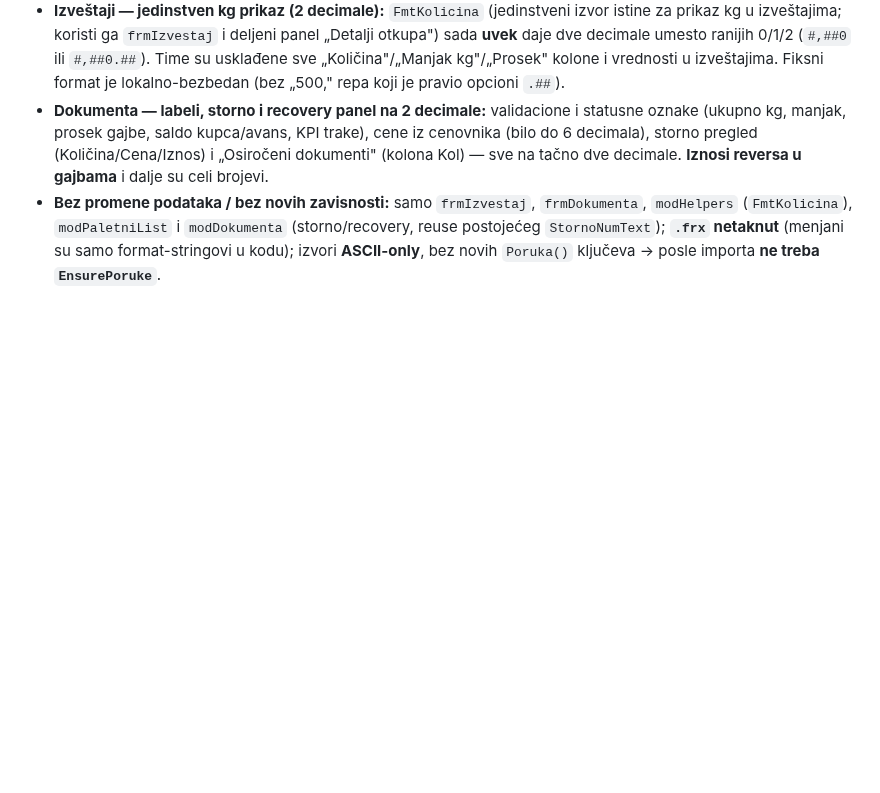
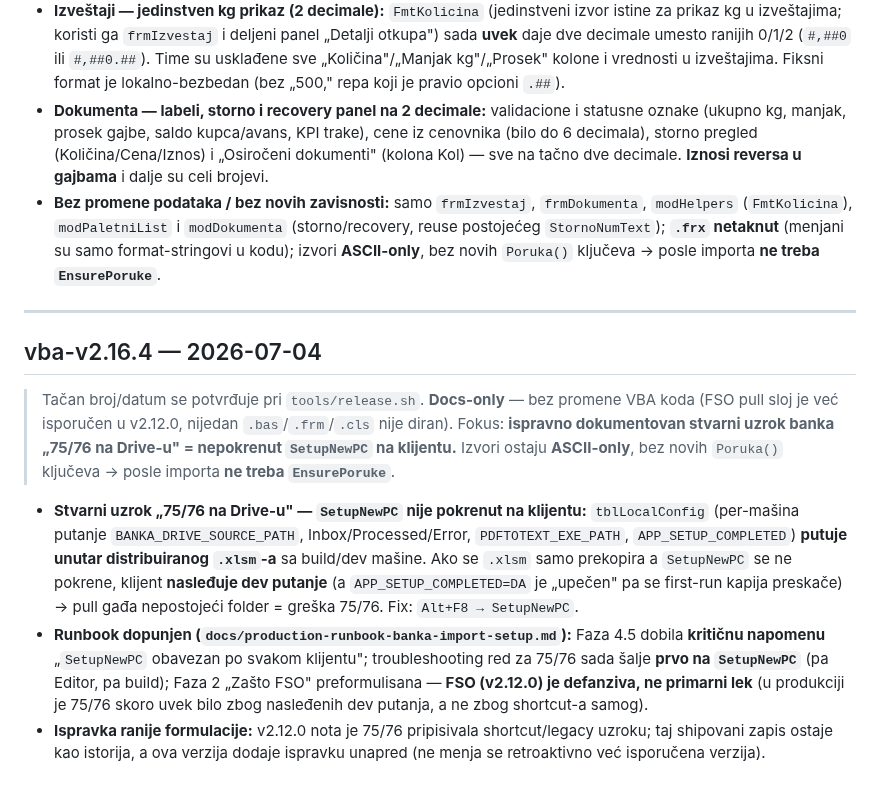
Before and after one commit to dusanmiladinovicVNM/otkupapp-pwa, a Markdown page: docs/RELEASE_NOTES.md, the part around the change. Rendered like a GitHub page; blank space fills up the shorter version.

```diff
--- a/docs/RELEASE_NOTES.md
+++ b/docs/RELEASE_NOTES.md
@@ -335,3 +335,12 @@ Tačan broj/datum se postavlja pri `tools/release.sh` (planirano: **2.7.0**).
 - **Izveštaji — jedinstven kg prikaz (2 decimale):** `FmtKolicina` (jedinstveni izvor istine za prikaz kg u izveštajima; koristi ga `frmIzvestaj` i deljeni panel „Detalji otkupa") sada **uvek** daje dve decimale umesto ranijih 0/1/2 (`#,##0` ili `#,##0.##`). Time su usklađene sve „Količina"/„Manjak kg"/„Prosek" kolone i vrednosti u izveštajima. Fiksni format je lokalno-bezbedan (bez „500," repa koji je pravio opcioni `.##`).
 - **Dokumenta — labeli, storno i recovery panel na 2 decimale:** validacione i statusne oznake (ukupno kg, manjak, prosek gajbe, saldo kupca/avans, KPI trake), cene iz cenovnika (bilo do 6 decimala), storno pregled (Količina/Cena/Iznos) i „Osiročeni dokumenti" (kolona Kol) — sve na tačno dve decimale. **Iznosi reversa u gajbama** i dalje su celi brojevi.
 - **Bez promene podataka / bez novih zavisnosti:** samo `frmIzvestaj`, `frmDokumenta`, `modHelpers` (`FmtKolicina`), `modPaletniList` i `modDokumenta` (storno/recovery, reuse postojećeg `StornoNumText`); **`.frx` netaknut** (menjani su samo format-stringovi u kodu); izvori **ASCII-only**, bez novih `Poruka()` ključeva → posle importa **ne treba `EnsurePoruke`**.
+
+---
+
+## vba-v2.16.4 — 2026-07-04
+> Tačan broj/datum se potvrđuje pri `tools/release.sh`. **Docs-only** — bez promene VBA koda (FSO pull sloj je već isporučen u v2.12.0, nijedan `.bas`/`.frm`/`.cls` nije diran). Fokus: **ispravno dokumentovan stvarni uzrok banka „75/76 na Drive-u" = nepokrenut `SetupNewPC` na klijentu.** Izvori ostaju **ASCII-only**, bez novih `Poruka()` ključeva → posle importa **ne treba `EnsurePoruke`**.
+
+- **Stvarni uzrok „75/76 na Drive-u" — `SetupNewPC` nije pokrenut na klijentu:** `tblLocalConfig` (per-mašina putanje `BANKA_DRIVE_SOURCE_PATH`, Inbox/Processed/Error, `PDFTOTEXT_EXE_PATH`, `APP_SETUP_COMPLETED`) **putuje unutar distribuiranog `.xlsm`-a** sa build/dev mašine. Ako se `.xlsm` samo prekopira a `SetupNewPC` se ne pokrene, klijent **nasleđuje dev putanje** (a `APP_SETUP_COMPLETED=DA` je „upečen" pa se first-run kapija preskače) → pull gađa nepostojeći folder = greška 75/76. Fix: `Alt+F8 → SetupNewPC`.
+- **Runbook dopunjen (`docs/production-runbook-banka-import-setup.md`):** Faza 4.5 dobila **kritičnu napomenu** „`SetupNewPC` obavezan po svakom klijentu"; troubleshooting red za 75/76 sada šalje **prvo na `SetupNewPC`** (pa Editor, pa build); Faza 2 „Zašto FSO" preformulisana — **FSO (v2.12.0) je defanziva, ne primarni lek** (u produkciji je 75/76 skoro uvek bilo zbog nasleđenih dev putanja, a ne zbog shortcut-a samog).
+- **Ispravka ranije formulacije:** v2.12.0 nota je 75/76 pripisivala shortcut/legacy uzroku; taj shipovani zapis ostaje kao istorija, a ova verzija dodaje ispravku unapred (ne menja se retroaktivno već isporučena verzija).
```
Also changed, not shown: docs/production-runbook-banka-import-setup.md (+12 -2 lines).
